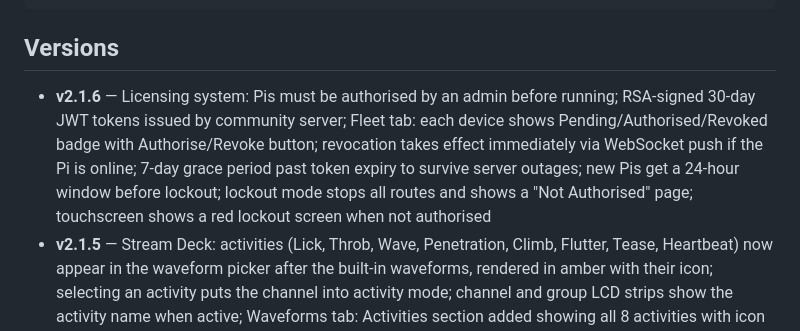
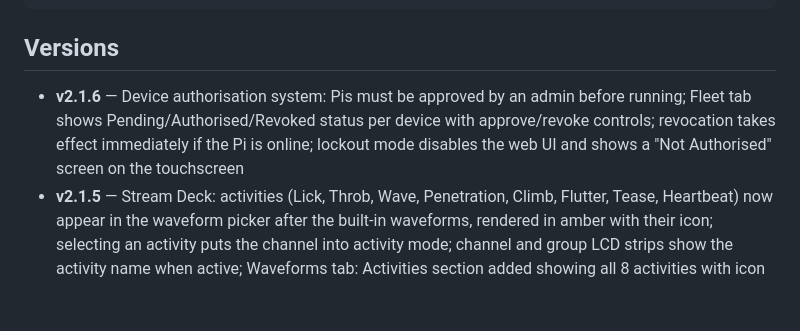
Before and after one commit to alansteedman/edgecontrol, a Markdown page: README.md, the part around the change. Drawn GitHub-style; blank space fills up the shorter version.

Commit message:
Remove implementation details from v2.1.6 changelog
Co-Authored-By: Claude Sonnet 4.6 <noreply@anthropic.com>

```diff
--- a/README.md
+++ b/README.md
@@ -166,7 +166,7 @@ mpremote connect /dev/cu.usbserial-XXX reset
 
 ## Versions
 
-- **v2.1.6** — Licensing system: Pis must be authorised by an admin before running; RSA-signed 30-day JWT tokens issued by community server; Fleet tab: each device shows Pending/Authorised/Revoked badge with Authorise/Revoke button; revocation takes effect immediately via WebSocket push if the Pi is online; 7-day grace period past token expiry to survive server outages; new Pis get a 24-hour window before lockout; lockout mode stops all routes and shows a "Not Authorised" page; touchscreen shows a red lockout screen when not authorised
+- **v2.1.6** — Device authorisation system: Pis must be approved by an admin before running; Fleet tab shows Pending/Authorised/Revoked status per device with approve/revoke controls; revocation takes effect immediately if the Pi is online; lockout mode disables the web UI and shows a "Not Authorised" screen on the touchscreen
 - **v2.1.5** — Stream Deck: activities (Lick, Throb, Wave, Penetration, Climb, Flutter, Tease, Heartbeat) now appear in the waveform picker after the built-in waveforms, rendered in amber with their icon; selecting an activity puts the channel into activity mode; channel and group LCD strips show the activity name when active; Waveforms tab: Activities section added showing all 8 activities with icon and description; Stream Deck visibility checkbox on every item in the Waveforms tab (built-in waveforms, activities, custom waveforms, audio files) — uncheck to hide from the Stream Deck picker, checked by default; touchscreen display sleep now fills the screen black before sending SLPIN so the panel appears off even though the backlight stays on
 - **v2.1.4** — AP mode hotspot button on touchscreen: tap AP Mode to start a named hotspot (EdgeController-{boxId}, password: edgesetup, URL: 10.42.0.1:3000) so users can connect directly without a WiFi network; tap Exit Hotspot to stop and reconnect to the previous WiFi automatically; status screen shows two buttons (AP Mode / WiFi Setup) or a single Exit Hotspot button when already in hotspot mode; auto-update fix: page reloads itself after update restarts the server; Safari keep-alive fix: 65s keepAliveTimeout prevents 3-minute hang on refresh after server restart
 - **v2.1.3** — Activities: eight built-in generative patterns (Lick, Throb, Wave, Penetration, Climb, Flutter, Tease, Heartbeat) each run two independent waveforms simultaneously — one controlling amplitude, one controlling frequency — with two out-of-phase sine oscillators continuously drifting ampSpeed and freqSpeed so the sensation evolves indefinitely without repeating; channel and group canvases show the amp wave in gold when an activity is active; fixed the classic 'wave' waveform feeling like distinct pulses (was applying a π/2 phase offset across the four sub-pulses within each 25ms BLE packet, creating perceptible amplitude steps; now all four sub-pulses use the same amplitude per packet); freq slider now matches intensity slider in length and colour (yellow); intensity value moved to right end of its slider row
```
